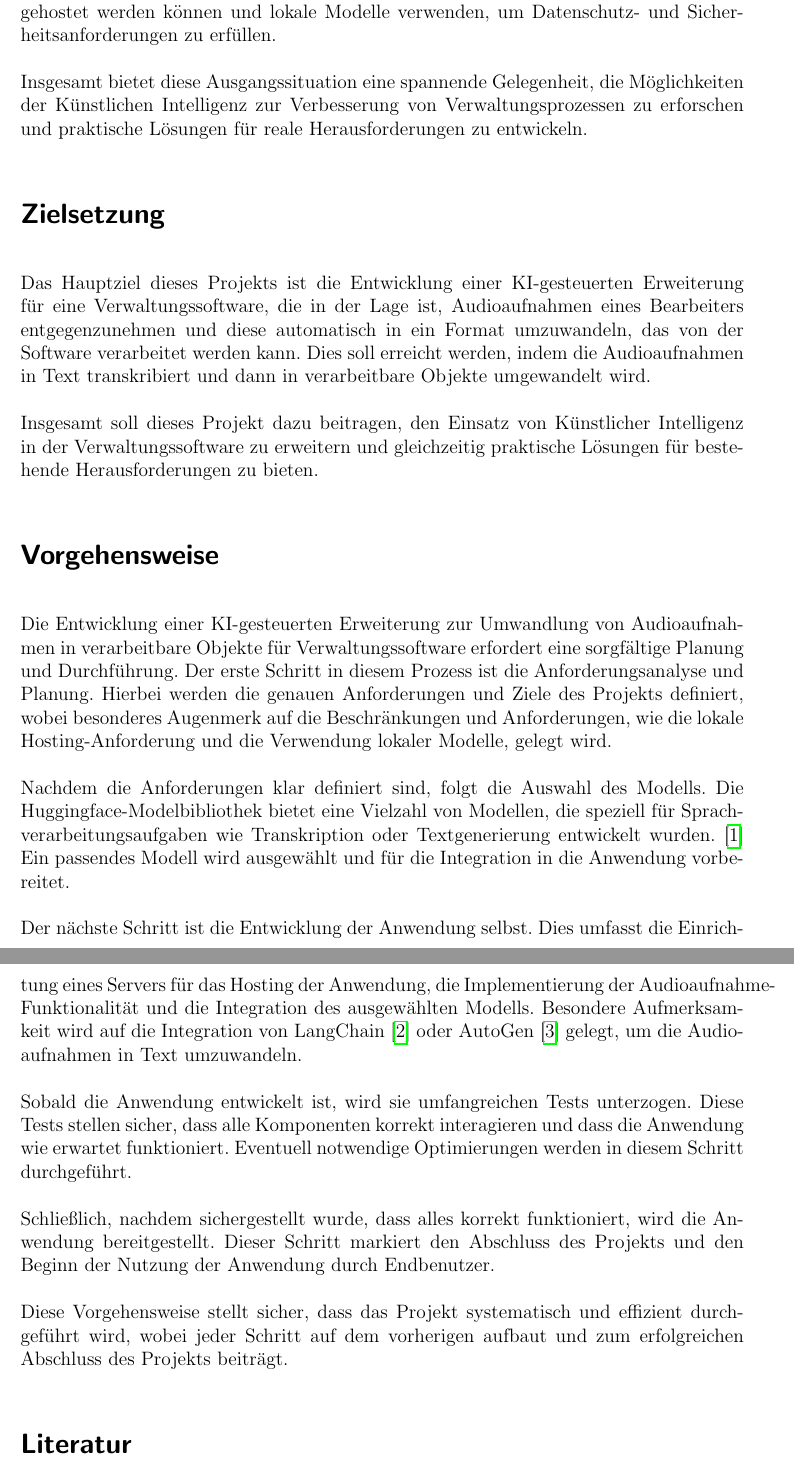
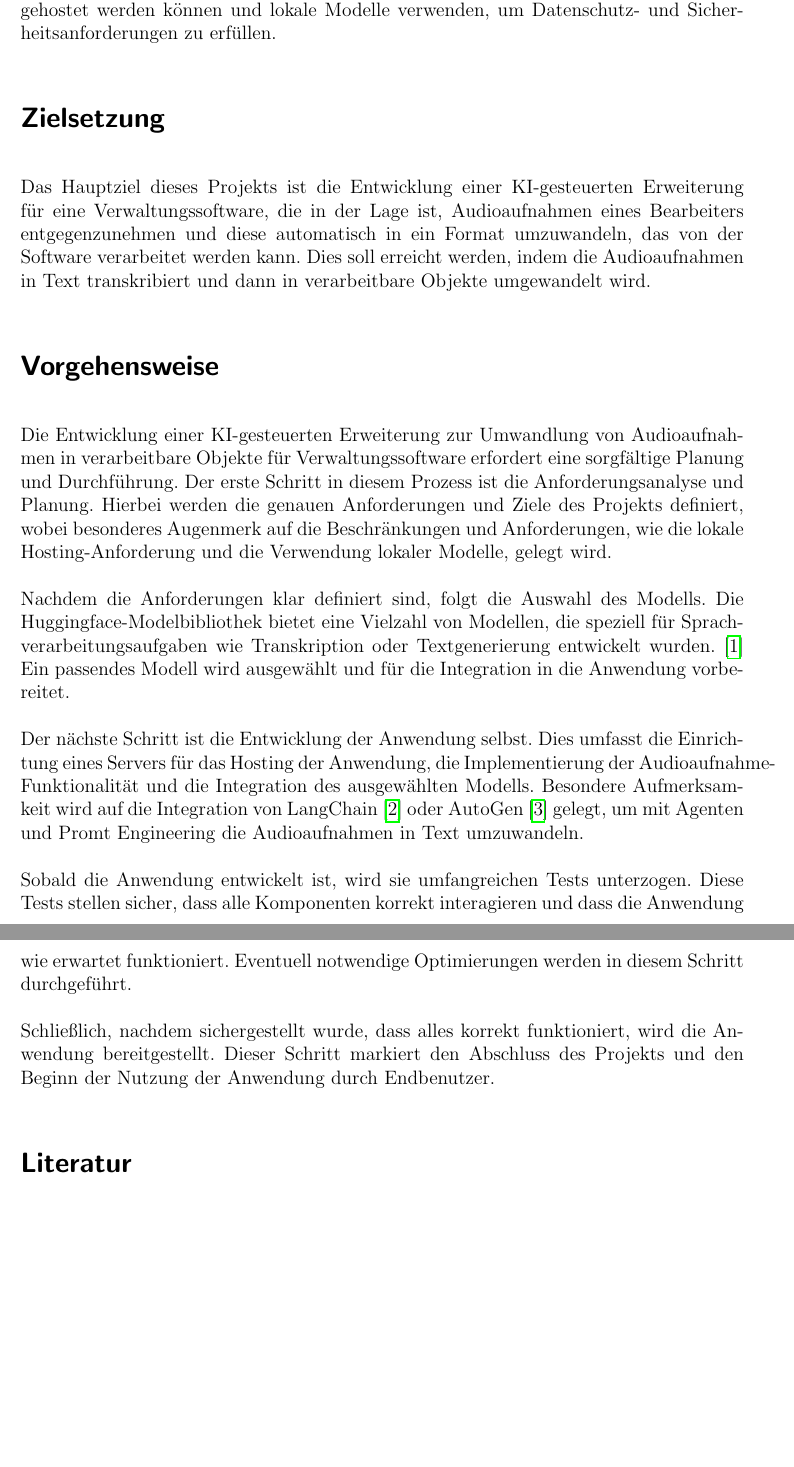
Before and after one commit to DJinnzNathan/proposal-bachelorarbeit, a LaTeX document (proposal.tex): two parts of pages 2 and 3 of 3, joined at a grey line, cut so that both start at the same text, the shorter picture padded with empty space. Compiled offline with pdfLaTeX.

Commit message:
Verbesserungen am Text

```diff
--- a/proposal.tex
+++ b/proposal.tex
@@ -51,4 +50,3 @@ Darüber hinaus muss diese Lösung lokal gehostet werden können und lokale Mode
-Insgesamt bietet diese Ausgangssituation eine spannende Gelegenheit, die Möglichkeiten der Künstlichen Intelligenz zur Verbesserung von Verwaltungsprozessen zu erforschen und praktische Lösungen für reale Herausforderungen zu entwickeln.
 
 \section*{Zielsetzung}
 Das Hauptziel dieses Projekts ist die Entwicklung einer KI-gesteuerten Erweiterung für eine Verwaltungssoftware, die in der Lage ist, Audioaufnahmen eines Bearbeiters entgegenzunehmen und diese automatisch in ein Format umzuwandeln, das von der Software verarbeitet werden kann.
@@ -60,8 +58,6 @@ Dies soll erreicht werden, indem die Audioaufnahmen in Text transkribiert und da
 
 % Schließlich ist es ein Ziel dieses Projekts, eine robuste und zuverlässige Anwendung zu entwickeln, die unter verschiedenen Bedingungen gut funktioniert. Dies beinhaltet umfangreiche Tests und Optimierungen, um sicherzustellen, dass die Anwendung den Anforderungen der Benutzer gerecht wird.
 
-Insgesamt soll dieses Projekt dazu beitragen, den Einsatz von Künstlicher Intelligenz in der Verwaltungssoftware zu erweitern und gleichzeitig praktische Lösungen für bestehende Herausforderungen zu bieten.
-
 \section*{Vorgehensweise}
 Die Entwicklung einer KI-gesteuerten Erweiterung zur Umwandlung von Audioaufnahmen in verarbeitbare Objekte für Verwaltungssoftware erfordert eine sorgfältige Planung und Durchführung.
 Der erste Schritt in diesem Prozess ist die Anforderungsanalyse und Planung.
@@ -71,7 +67,9 @@ Nachdem die Anforderungen klar definiert sind, folgt die Auswahl des Modells.
 Die Huggingface-Modelbibliothek bietet eine Vielzahl von Modellen, die speziell für Sprachverarbeitungsaufgaben wie Transkription oder Textgenerierung entwickelt wurden. \cite{huggingface_hugging_nodate}
 Ein passendes Modell wird ausgewählt und für die Integration in die Anwendung vorbereitet.
 
-Der nächste Schritt ist die Entwicklung der Anwendung selbst. Dies umfasst die Einrichtung eines Servers für das Hosting der Anwendung, die Implementierung der Audioaufnahme-Funktionalität und die Integration des ausgewählten Modells. Besondere Aufmerksamkeit wird auf die Integration von LangChain \cite{langchain_agents_nodate} oder AutoGen \cite{microsoft_getting_nodate} gelegt, um die Audioaufnahmen in Text umzuwandeln.
+Der nächste Schritt ist die Entwicklung der Anwendung selbst.
+Dies umfasst die Einrichtung eines Servers für das Hosting der Anwendung, die Implementierung der Audioaufnahme-Funktionalität und die Integration des ausgewählten Modells.
+Besondere Aufmerksamkeit wird auf die Integration von LangChain \cite{langchain_agents_nodate} oder AutoGen \cite{microsoft_getting_nodate} gelegt, um mit Agenten und Promt Engineering die Audioaufnahmen in Text umzuwandeln.
 
 Sobald die Anwendung entwickelt ist, wird sie umfangreichen Tests unterzogen.
 Diese Tests stellen sicher, dass alle Komponenten korrekt interagieren und dass die Anwendung wie erwartet funktioniert. Eventuell notwendige Optimierungen werden in diesem Schritt durchgeführt.
@@ -79,10 +77,6 @@ Diese Tests stellen sicher, dass alle Komponenten korrekt interagieren und dass
 Schließlich, nachdem sichergestellt wurde, dass alles korrekt funktioniert, wird die Anwendung bereitgestellt.
 Dieser Schritt markiert den Abschluss des Projekts und den Beginn der Nutzung der Anwendung durch Endbenutzer.
 
-Diese Vorgehensweise stellt sicher, dass das Projekt systematisch und effizient durchgeführt wird, wobei jeder Schritt auf dem vorherigen aufbaut und zum erfolgreichen Abschluss des Projekts beiträgt.
-
-
-
 % \end{multicols}
 \printbibliography
 
```
Also changed, not shown: proposal.tex (7 more changed lines).
